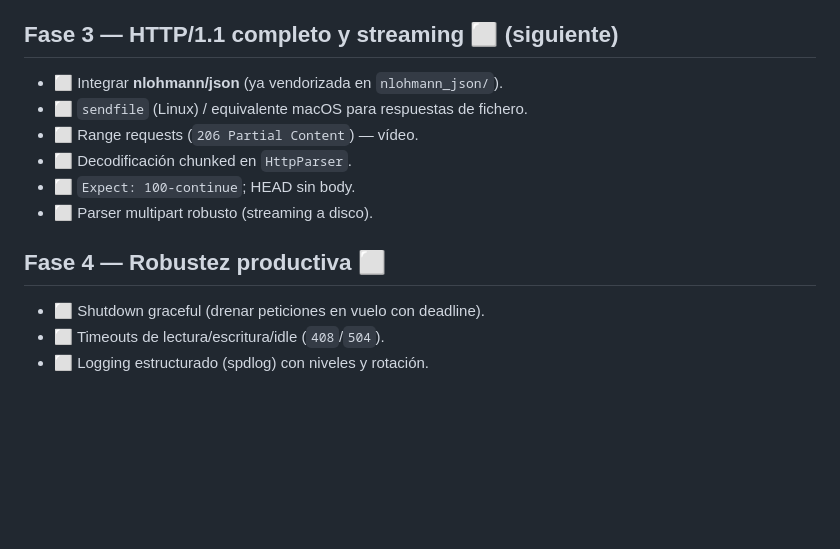
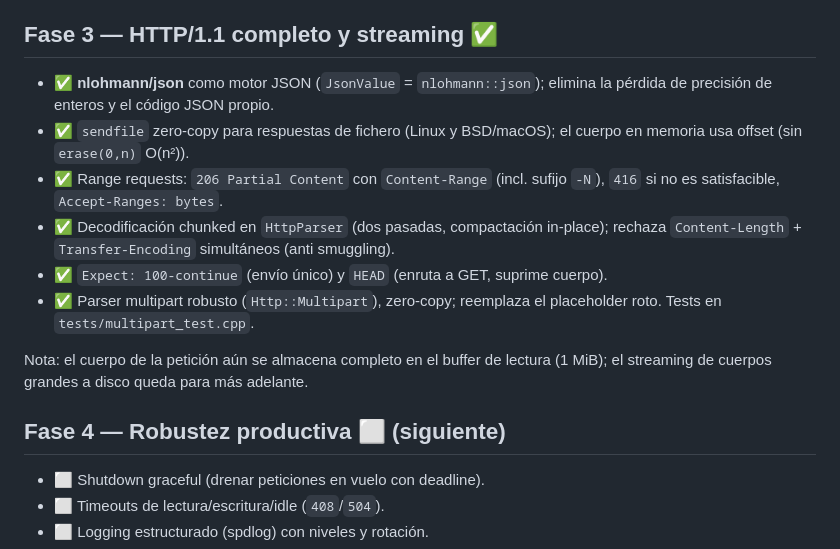
Before and after one commit to coder-pe/oreshnek, a Markdown page: docs/ROADMAP.md, the part around the change. Rendered like a GitHub page; blank space fills up the shorter version.

```diff
--- a/docs/ROADMAP.md
+++ b/docs/ROADMAP.md
@@ -50,16 +50,24 @@ Leyenda: ✅ hecho · 🔄 en progreso · ⬜ pendiente
 - ✅ Tests: `tests/security_test.cpp` (hash/verify de password, JWT válido, secreto
   incorrecto, firma/payload manipulados, decodificación de claims).
 
-## Fase 3 — HTTP/1.1 completo y streaming ⬜ (siguiente)
+## Fase 3 — HTTP/1.1 completo y streaming ✅
 
-- ⬜ Integrar **nlohmann/json** (ya vendorizada en `nlohmann_json/`).
-- ⬜ `sendfile` (Linux) / equivalente macOS para respuestas de fichero.
-- ⬜ Range requests (`206 Partial Content`) — vídeo.
-- ⬜ Decodificación chunked en `HttpParser`.
-- ⬜ `Expect: 100-continue`; HEAD sin body.
-- ⬜ Parser multipart robusto (streaming a disco).
+- ✅ **nlohmann/json** como motor JSON (`JsonValue` = `nlohmann::json`); elimina la
+  pérdida de precisión de enteros y el código JSON propio.
+- ✅ `sendfile` zero-copy para respuestas de fichero (Linux y BSD/macOS); el
+  cuerpo en memoria usa offset (sin `erase(0,n)` O(n²)).
+- ✅ Range requests: `206 Partial Content` con `Content-Range` (incl. sufijo
+  `-N`), `416` si no es satisfacible, `Accept-Ranges: bytes`.
+- ✅ Decodificación chunked en `HttpParser` (dos pasadas, compactación in-place);
+  rechaza `Content-Length` + `Transfer-Encoding` simultáneos (anti smuggling).
+- ✅ `Expect: 100-continue` (envío único) y `HEAD` (enruta a GET, suprime cuerpo).
+- ✅ Parser multipart robusto (`Http::Multipart`), zero-copy; reemplaza el
+  placeholder roto. Tests en `tests/multipart_test.cpp`.
 
-## Fase 4 — Robustez productiva ⬜
+Nota: el cuerpo de la petición aún se almacena completo en el buffer de lectura
+(1 MiB); el streaming de cuerpos grandes a disco queda para más adelante.
+
+## Fase 4 — Robustez productiva ⬜ (siguiente)
 
 - ⬜ Shutdown graceful (drenar peticiones en vuelo con deadline).
 - ⬜ Timeouts de lectura/escritura/idle (`408`/`504`).
```
Also changed, not shown: README.md (+12 -7 lines), docs/ARCHITECTURE.md (+12 -2 lines).
